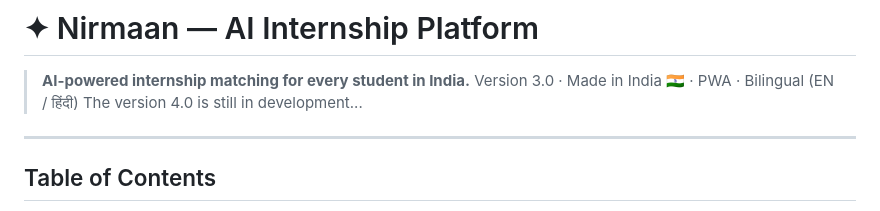
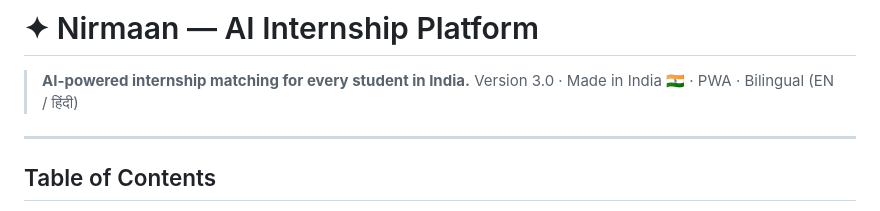
Before and after one commit to UtsavSh-0/Nirmaan, a Markdown page: README.md, the part around the change. Drawn GitHub-style.

Commit message:
Updated_Readme

```diff
--- a/README.md
+++ b/README.md
@@ -2,7 +2,6 @@
 
 > **AI-powered internship matching for every student in India.**
 > Version 3.0 · Made in India 🇮🇳 · PWA · Bilingual (EN / हिंदी)
-The version 4.0 is still in development...
 ---
 
 ## Table of Contents
```
